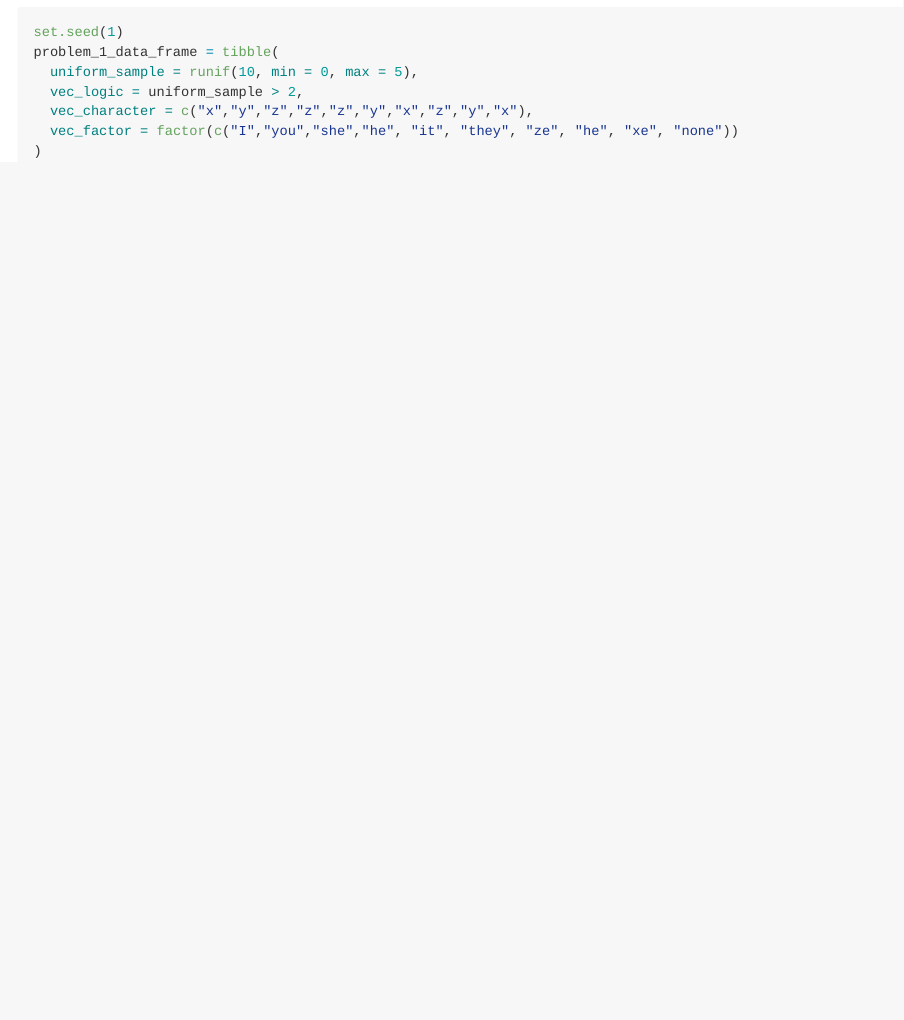
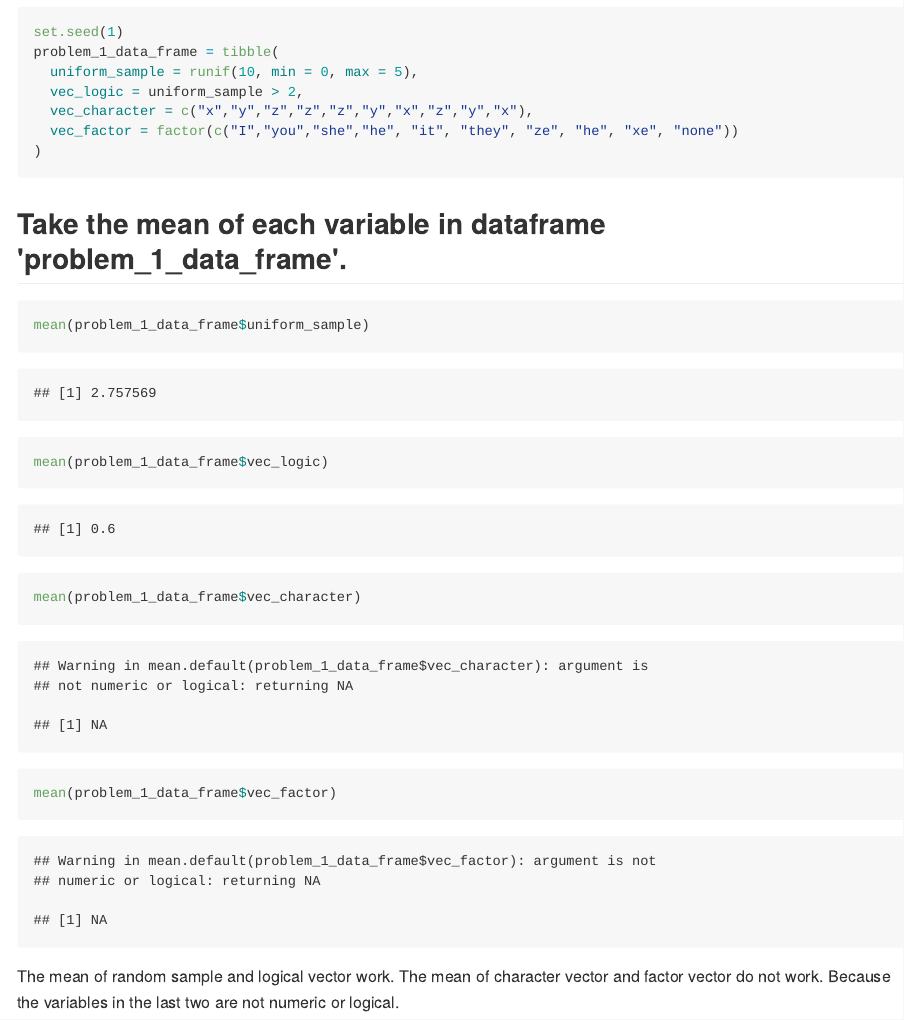
Before and after one commit to Aileen-Luo/p8105_hw1_ml4239, an R Markdown document (p8105_hw1_ml4239.Rmd): the page in a window 1100 px wide, from 580 px down. The pictures show the output file p8105_hw1_ml4239.md that the author committed with the source, drawn offline in the style of GitHub.

Commit message:
Take the mean of each variable in dataframe 'problem_1_data_frame'.

````diff
--- a/p8105_hw1_ml4239.Rmd
+++ b/p8105_hw1_ml4239.Rmd
@@ -19,3 +19,15 @@ problem_1_data_frame = tibble(
   vec_factor = factor(c("I","you","she","he", "it", "they", "ze", "he", "xe", "none"))
 )
 ```
+
+##Take the mean of each variable in dataframe 'problem_1_data_frame'.
+
+```{r}
+mean(problem_1_data_frame$uniform_sample)
+mean(problem_1_data_frame$vec_logic)
+mean(problem_1_data_frame$vec_character)
+mean(problem_1_data_frame$vec_factor)
+```
+The mean of random sample and logical vector work.
+The mean of character vector and factor vector do not work.
+Because the variables in the last two are not numeric or logical.
````
Also changed, not shown: p8105_hw1_ml4239.md.
